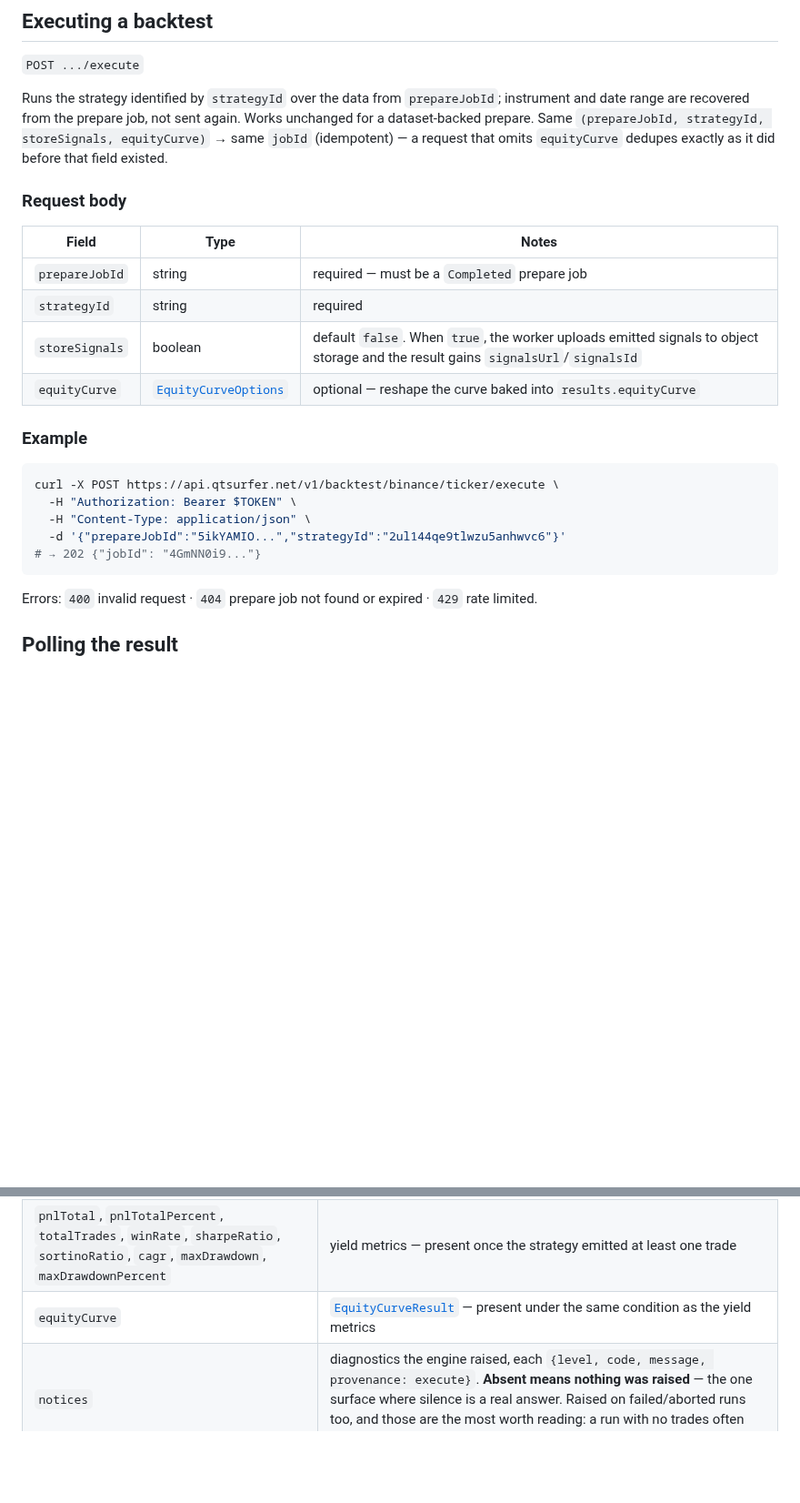
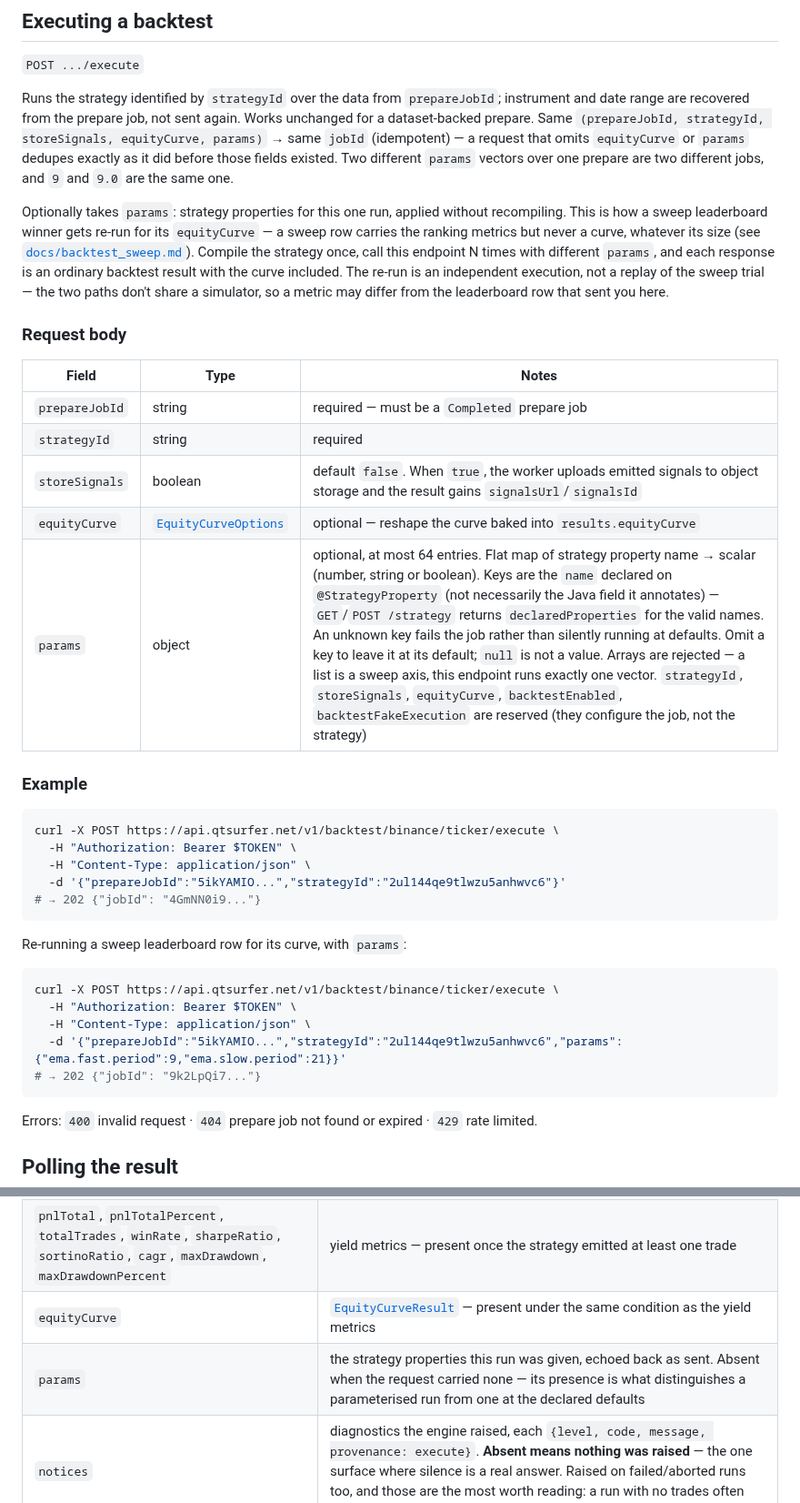
Before and after one commit to QTSurfer/qtsurfer.github.io, a Markdown page: docs/backtest_execute.md, 2 parts joined by grey strips. Shown at 91% size. Drawn GitHub-style; blank space fills up the shorter version.

Commit message:
docs(execute): document the new params field on executeBacktest (0.112.0)
Covers the request field, idempotency tuple, response echo, and the
sweep-winner re-run use case. Also updates equity_curves.md's manual
reproduction path, which the params field now replaces (no recompile
needed).

````diff
--- a/docs/backtest_execute.md
+++ b/docs/backtest_execute.md
@@ -107,9 +107,18 @@ curl https://api.qtsurfer.net/v1/backtest/binance/ticker/prepare/$PREPARE_JOB_ID
 
 Runs the strategy identified by `strategyId` over the data from `prepareJobId`; instrument and
 date range are recovered from the prepare job, not sent again. Works unchanged for a
-dataset-backed prepare. Same `(prepareJobId, strategyId, storeSignals, equityCurve)` → same
-`jobId` (idempotent) — a request that omits `equityCurve` dedupes exactly as it did before that
-field existed.
+dataset-backed prepare. Same `(prepareJobId, strategyId, storeSignals, equityCurve, params)` → same
+`jobId` (idempotent) — a request that omits `equityCurve` or `params` dedupes exactly as it did
+before those fields existed. Two different `params` vectors over one prepare are two different
+jobs, and `9` and `9.0` are the same one.
+
+Optionally takes `params`: strategy properties for this one run, applied without recompiling.
+This is how a sweep leaderboard winner gets re-run for its `equityCurve` — a sweep row carries
+the ranking metrics but never a curve, whatever its size (see
+[`docs/backtest_sweep.md`](backtest_sweep.md)). Compile the strategy once, call this endpoint N
+times with different `params`, and each response is an ordinary backtest result with the curve
+included. The re-run is an independent execution, not a replay of the sweep trial — the two
+paths don't share a simulator, so a metric may differ from the leaderboard row that sent you here.
 
 ### Request body
 
@@ -119,6 +128,7 @@ field existed.
 | `strategyId` | string | required |
 | `storeSignals` | boolean | default `false`. When `true`, the worker uploads emitted signals to object storage and the result gains `signalsUrl`/`signalsId` |
 | `equityCurve` | [`EquityCurveOptions`](equity_curves.md#plain-backtests-choose-the-transform-on-submit) | optional — reshape the curve baked into `results.equityCurve` |
+| `params` | object | optional, at most 64 entries. Flat map of strategy property name → scalar (number, string or boolean). Keys are the `name` declared on `@StrategyProperty` (not necessarily the Java field it annotates) — `GET`/`POST /strategy` returns `declaredProperties` for the valid names. An unknown key fails the job rather than silently running at defaults. Omit a key to leave it at its default; `null` is not a value. Arrays are rejected — a list is a sweep axis, this endpoint runs exactly one vector. `strategyId`, `storeSignals`, `equityCurve`, `backtestEnabled`, `backtestFakeExecution` are reserved (they configure the job, not the strategy) |
 
 ### Example
 
@@ -128,6 +138,16 @@ curl -X POST https://api.qtsurfer.net/v1/backtest/binance/ticker/execute \
   -H "Content-Type: application/json" \
   -d '{"prepareJobId":"5ikYAMIO...","strategyId":"2ul144qe9tlwzu5anhwvc6"}'
 # → 202 {"jobId": "4GmNN0i9..."}
+```
+
+Re-running a sweep leaderboard row for its curve, with `params`:
+
+```bash
+curl -X POST https://api.qtsurfer.net/v1/backtest/binance/ticker/execute \
+  -H "Authorization: Bearer $TOKEN" \
+  -H "Content-Type: application/json" \
+  -d '{"prepareJobId":"5ikYAMIO...","strategyId":"2ul144qe9tlwzu5anhwvc6","params":{"ema.fast.period":9,"ema.slow.period":21}}'
+# → 202 {"jobId": "9k2LpQi7..."}
 ```
 
 Errors: `400` invalid request · `404` prepare job not found or expired · `429` rate limited.
@@ -150,6 +170,7 @@ plus `state.status`, not off "not 202 anymore".
 | `hostName`, `iops`, `strategyId`, `instrument` | always present. `strategyId` here is the **execution context id** (`strategy:<user>:<strategyId>`) — take the segment after the last `:` to get back the id you compiled with |
 | `pnlTotal`, `pnlTotalPercent`, `totalTrades`, `winRate`, `sharpeRatio`, `sortinoRatio`, `cagr`, `maxDrawdown`, `maxDrawdownPercent` | yield metrics — present once the strategy emitted at least one trade |
 | `equityCurve` | [`EquityCurveResult`](equity_curves.md) — present under the same condition as the yield metrics |
+| `params` | the strategy properties this run was given, echoed back as sent. Absent when the request carried none — its presence is what distinguishes a parameterised run from one at the declared defaults |
 | `notices` | diagnostics the engine raised, each `{level, code, message, provenance: execute}`. **Absent means nothing was raised** — the one surface where silence is a real answer. Raised on failed/aborted runs too, and those are the most worth reading: a run with no trades often says why here |
 | `noticesTruncated` | how many notices were dropped past the cap of 50; absent when none were |
 | `signalCount`, `signalsId`, `signalsUrl`, `signalsUpload`, `signalsUploadedAt`, `signalsUploadReason` | only when the request set `storeSignals: true`. `signalsUpload` is `Done` \| `Failed` \| `Skipped`; `signalsUrl` is a Parquet file with **every** emitted signal (indicator values, markers) — the full detail behind the summary `equityCurve` |
````
Also changed, not shown: docs/equity_curves.md (+5 -2 lines).
